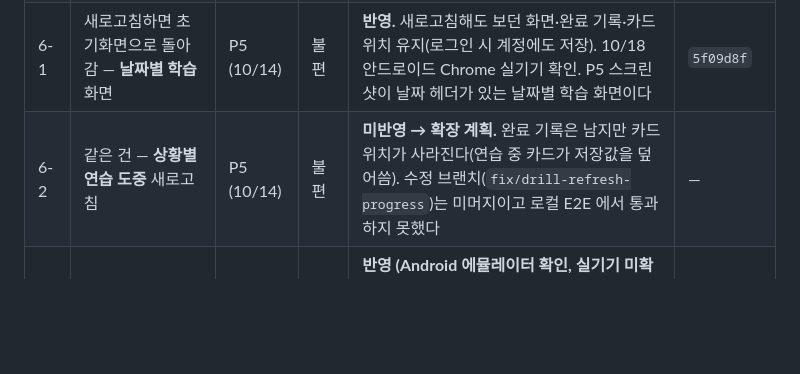
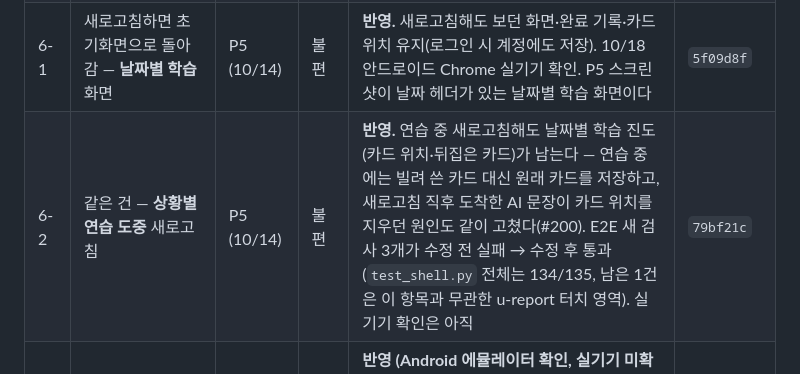
Before and after one commit to 01044402345o-beep/codyssey_final, a Markdown page: docs/user-test/results.md, the part around the change. Rendered like a GitHub page; blank space fills up the shorter version.

Commit message:
results.md 6-2 를 '반영'으로 정정(#200 머지 반영) · 통역 고지 헤더의 10-21 순서에 당시 기록임을 표시
Co-Authored-By: Claude Opus 5.5 (1M context) <noreply@anthropic.com>

```diff
--- a/docs/user-test/results.md
+++ b/docs/user-test/results.md
@@ -68,7 +68,7 @@
 | 4 | 추천 장소를 구글·AI로 여행객 방문 빈도 높은 곳 위주로 | P5 | 의견 | **미반영 → 확장 계획 1순위.** 화면에 "장소 목록은 예시 데이터"로 이미 밝힌 지점을 사용자가 짚음. Places API·검색 그라운딩은 유료라 기간 내 제외(10/3 비용 검토) | — |
 | 5 | 응급 상황에 같이 있는 사람이 영어로 **전화로** 문의하기 어렵다(당직병원·응급실) | 설문 S3 (50대, 10/18) | 의견 | **검수된 고정 문장 4개**를 참고 묶음 '응급 전화'로 추가(구급차·동행이 아플 때·전화로 응급실/야간 진료 찾기). AI 생성 카테고리(`emergency.json`)로 만들지 않음 — 안전 문장은 매번 생성하지 않는다는 기존 결정(`agent_contract/README.md` 1절). 날짜별 학습량(공통 30, `R.counts`)에는 넣지 않아 진행 중인 일정은 그대로. 기존 '긴급 상황' 묶음은 '돌발 상황'으로 이름만 바꿔 구분. 도움 요청·장소 찾기만 — 응급처치·약 안내는 넣지 않음 | #98 (`4aab9bc`) |
 | 6-1 | 새로고침하면 초기화면으로 돌아감 — **날짜별 학습** 화면 | P5 (10/14) | 불편 | **반영.** 새로고침해도 보던 화면·완료 기록·카드 위치 유지(로그인 시 계정에도 저장). 10/18 안드로이드 Chrome 실기기 확인. P5 스크린샷이 날짜 헤더가 있는 날짜별 학습 화면이다 | `5f09d8f` |
-| 6-2 | 같은 건 — **상황별 연습 도중** 새로고침 | P5 (10/14) | 불편 | **미반영 → 확장 계획.** 완료 기록은 남지만 카드 위치가 사라진다(연습 중 카드가 저장값을 덮어씀). 수정 브랜치(`fix/drill-refresh-progress`)는 미머지이고 로컬 E2E 에서 통과하지 못했다 | — |
+| 6-2 | 같은 건 — **상황별 연습 도중** 새로고침 | P5 (10/14) | 불편 | **반영.** 연습 중 새로고침해도 날짜별 학습 진도(카드 위치·뒤집은 카드)가 남는다 — 연습 중에는 빌려 쓴 카드 대신 원래 카드를 저장하고, 새로고침 직후 도착한 AI 문장이 카드 위치를 지우던 원인도 같이 고쳤다(#200). E2E 새 검사 3개가 수정 전 실패 → 수정 후 통과(`test_shell.py` 전체는 134/135, 남은 1건은 이 항목과 무관한 u-report 터치 영역). 실기기 확인은 아직 | `79bf21c` |
 | 6-3 | 화면 아래 `<`(뒤로가기)를 누르면 초기화면으로 가거나 브라우저가 닫힘 | P5 (10/14) | 막힘 | **반영 (Android 에뮬레이터 확인, 실기기 미확인).** 화면 이동을 브라우저 히스토리에 쌓아 뒤로가기가 이전 화면으로 간다. 10/18 Android 14 에뮬레이터(Pixel 6, Chrome 113)에서 배포본을 열어 하드웨어 뒤로가기 키를 보냄 → 학습→홈, 상황별 연습→문장 모음으로 돌아가고 Chrome 은 닫히지 않음(6.2절) | `5f09d8f` |
 | 6-4 | 듣기에서 `[destination]` 앞에 'your' 가 들려 헷갈림 — 안 들리게 하거나 괄호 안에 your 를 넣자 | P5 (10/14) | 불편 | **반영 (Android 에뮬레이터 확인, 실기기 미확인).** 제안의 두 번째 방법대로 화면을 `[your name]`·`[your destination]` 으로 펼치고 듣기도 같은 말을 읽는다. 같은 에뮬레이터에서 듣기를 누르면 음성 엔진에 `How do I get to your destination?`(대괄호 없음, en-US)이 넘어가고 재생이 시작됨(6.2절). 한국어 뜻 줄은 의도대로 `[destination]` 토큰 그대로 | `c8cc0c0` |
 | 7-1 | 말해보기가 끝나면 '녹음 끝내기'를 안 눌러도 바로 채점되면 좋겠다 | P6 (10/14) | 의견 | **미반영 → 확장 계획.** 지금은 '■ 녹음 끝내기'를 눌러야 채점한다(**15초** 상한에서만 자동으로 끝난다 — `mockup/app.js` `toggleSpeak` 의 `setTimeout(stopSpeak, 15000)`. 예전 표기 '30초'는 틀렸다). 말이 끝난 뒤 무음을 감지해 자동 종료하는 방식이 후보 — 서버에는 Silero VAD 가 있지만 브라우저 쪽 무음 감지는 없다. **주의(10/20):** 진행자 메모(6.0.4)에 이것이 '좋다고 생각한 점'으로 적혔으나 **구현되지 않았다**(10/20 코드 확인). 대화하기(1a)도 녹음은 같은 방식으로 끝나고, 채점 뒤 다음 턴으로 넘어가는 것만 자동이다. **발표·시연에서 장점으로 쓰지 않는다** | — |
```
Also changed, not shown: docs/legal/interp-disclaimer.md (+1 -1 lines).
